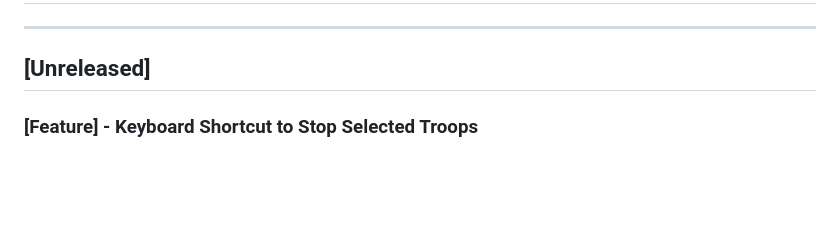
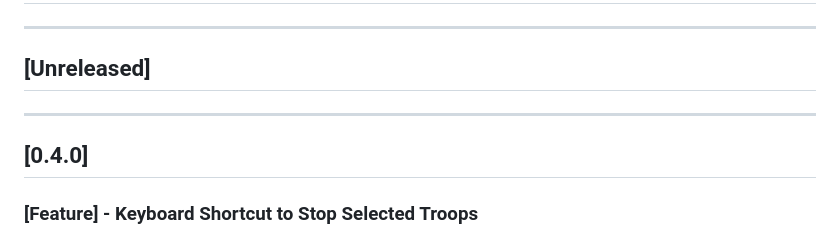
Before and after one commit to B1naryVision/sh2-unofficial-patch, a Markdown page: CHANGELOG.md, the part around the change. Drawn GitHub-style; blank space fills up the shorter version.

Commit message:
docs: update changelog for v0.4.0

```diff
--- a/CHANGELOG.md
+++ b/CHANGELOG.md
@@ -3,6 +3,10 @@
 ---
 
 ## [Unreleased]
+
+---
+
+## [0.4.0]
 
 ### [Feature] - Keyboard Shortcut to Stop Selected Troops
 
```
